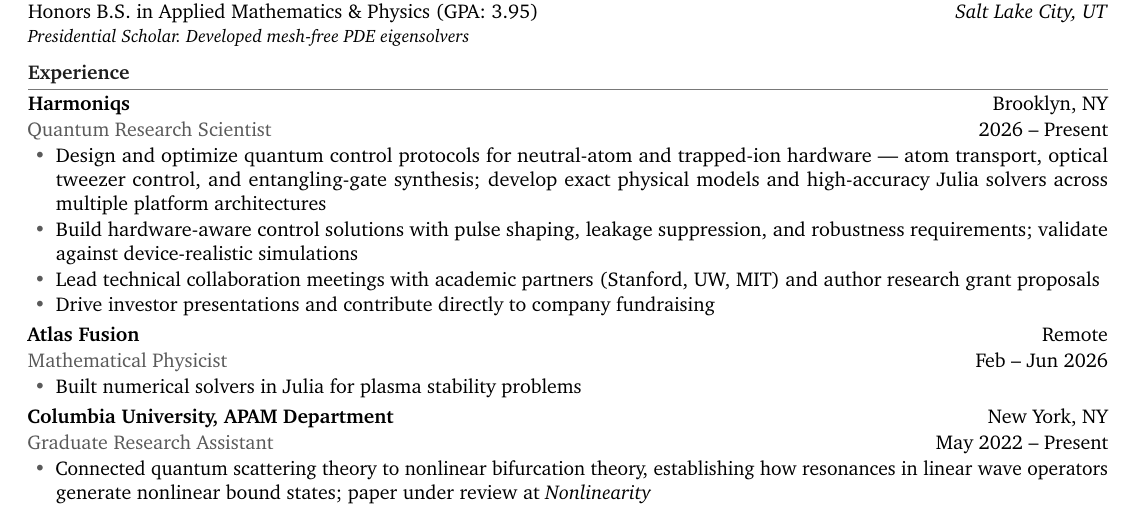
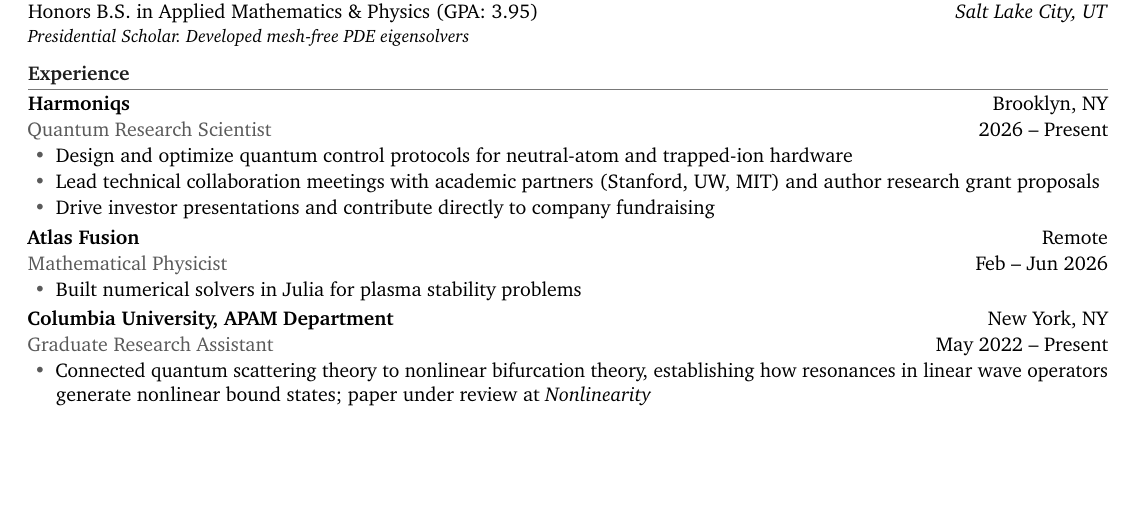
Before and after one commit to jacktrnr/jacktrnr-website, a LaTeX CV (resume.tex): part of the page, cut so that both start at the same text, the shorter picture padded with empty space. Compiled offline with pdfLaTeX.

Commit message:
Simplify Harmoniqs research bullet

```diff
--- a/resume.tex
+++ b/resume.tex
@@ -70,8 +70,7 @@
 \textbf{Harmoniqs} \hfill Brooklyn, NY\\[1pt]
 {\color{accent}Quantum Research Scientist} \hfill 2026 -- Present
 \begin{itemize}
-\item Design and optimize quantum control protocols for neutral-atom and trapped-ion hardware --- atom transport, optical tweezer control, and entangling-gate synthesis; develop exact physical models and high-accuracy Julia solvers across multiple platform architectures
-\item Build hardware-aware control solutions with pulse shaping, leakage suppression, and robustness requirements; validate against device-realistic simulations
+\item Design and optimize quantum control protocols for neutral-atom and trapped-ion hardware
 \item Lead technical collaboration meetings with academic partners (Stanford, UW, MIT) and author research grant proposals
 \item Drive investor presentations and contribute directly to company fundraising
 \end{itemize}
```
Also changed, not shown: resume.pdf.
